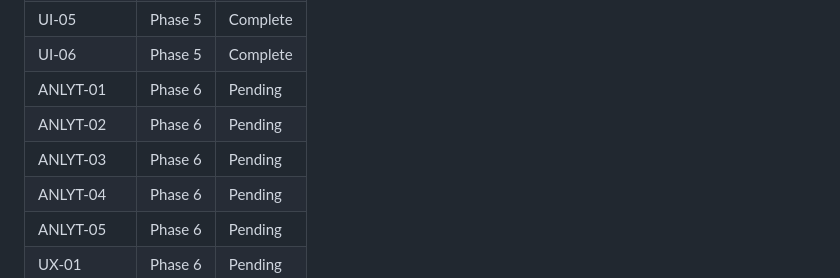
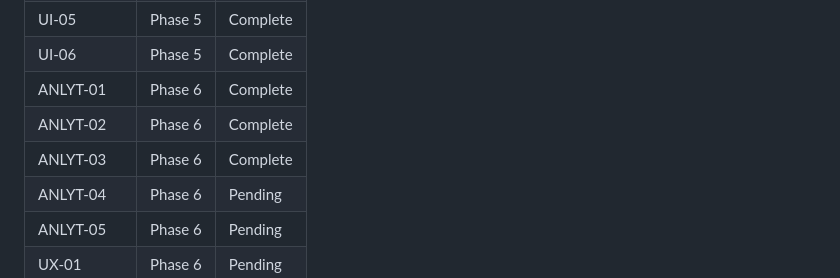
Before and after one commit to terdia/mqttui, a Markdown page: .planning/REQUIREMENTS.md, the part around one of its changes. Rendered like a GitHub page.

```diff
--- a/.planning/REQUIREMENTS.md
+++ b/.planning/REQUIREMENTS.md
@@ -145,9 +145,9 @@ Deferred to future releases. Tracked but not in current roadmap.
 | UI-04 | Phase 5 | Complete |
 | UI-05 | Phase 5 | Complete |
 | UI-06 | Phase 5 | Complete |
-| ANLYT-01 | Phase 6 | Pending |
-| ANLYT-02 | Phase 6 | Pending |
-| ANLYT-03 | Phase 6 | Pending |
+| ANLYT-01 | Phase 6 | Complete |
+| ANLYT-02 | Phase 6 | Complete |
+| ANLYT-03 | Phase 6 | Complete |
 | ANLYT-04 | Phase 6 | Pending |
 | ANLYT-05 | Phase 6 | Pending |
 | UX-01 | Phase 6 | Pending |
```
Also changed, not shown: other parts of .planning/REQUIREMENTS.md (+3 -3 lines), .planning/STATE.md (+12 -9 lines), 1 other file.
